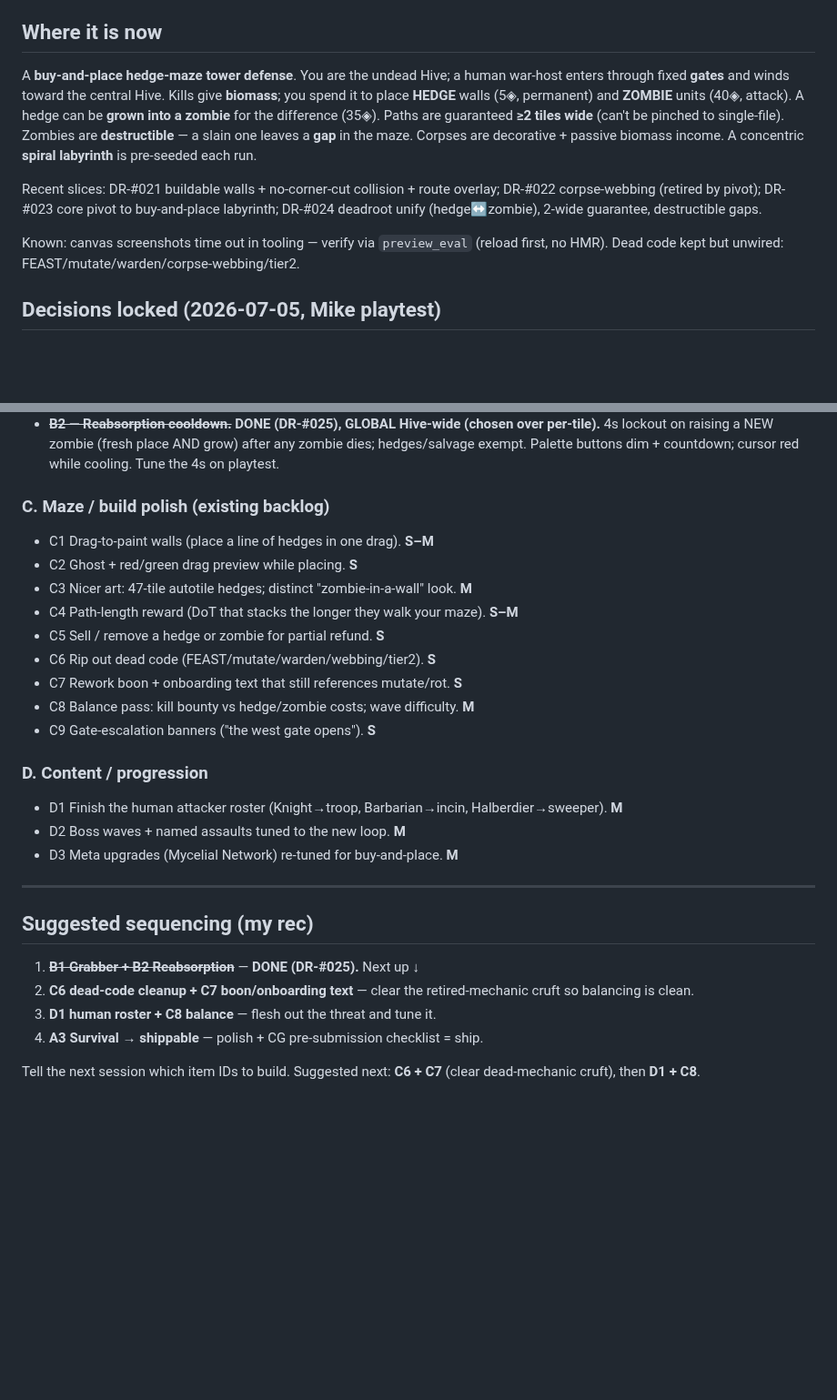
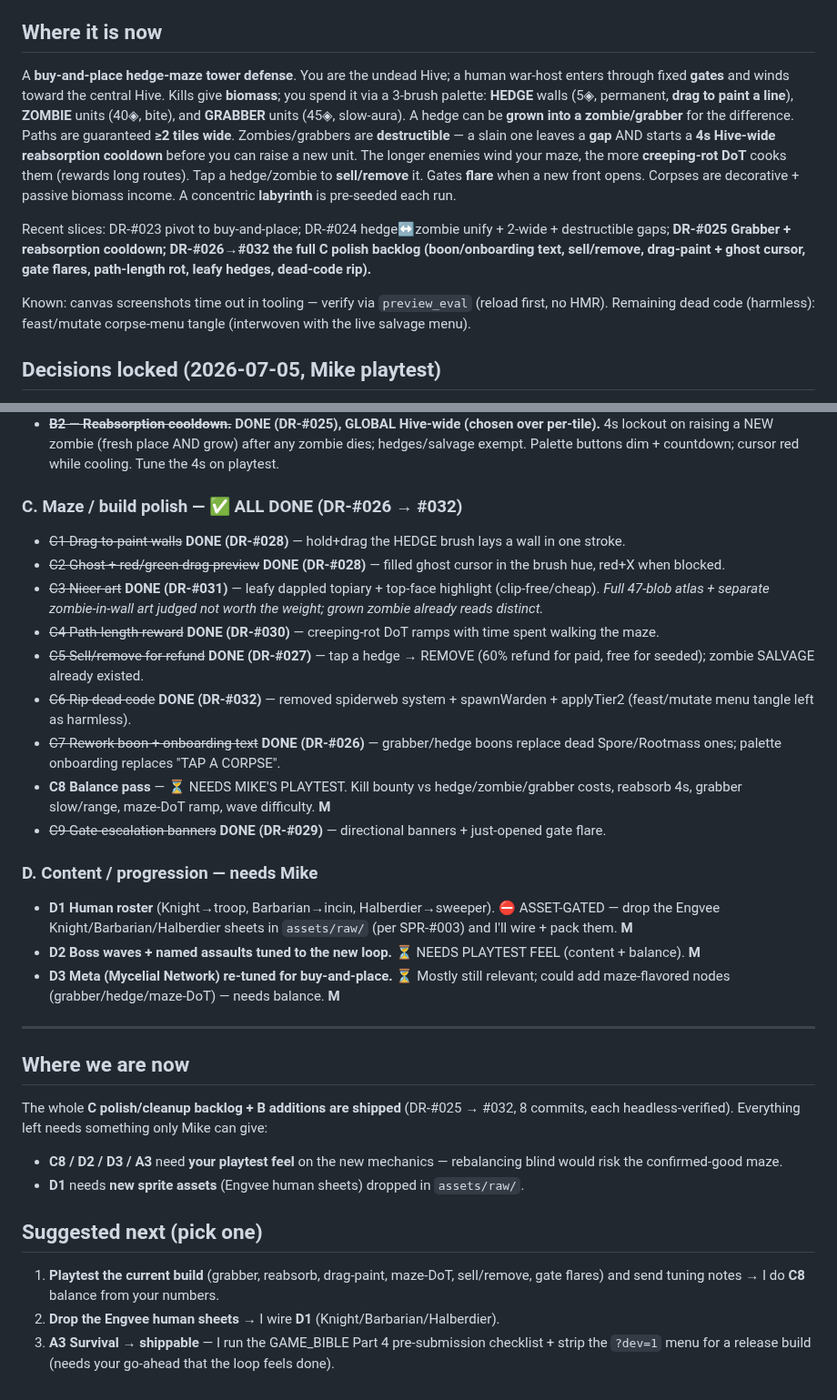
Before and after one commit to michaelnocito/play-area, a Markdown page: deadroot/DEADROOT_HANDOFF.md, 2 parts joined by grey strips. Shown at 91% size. Drawn GitHub-style; blank space fills up the shorter version.

```diff
--- a/deadroot/DEADROOT_HANDOFF.md
+++ b/deadroot/DEADROOT_HANDOFF.md
@@ -6,11 +6,11 @@ Full history: DEADROOT_DEV_NOTES.md (read DR-#021 → DR-#024 for the maze work)
 Rules: single-file index.html, canvas + vanilla JS, fixed 60Hz, no build step, CG fast-load. `?dev=1` dev menu (strip before launch). Read GAME_BIBLE.md at chat start.
 
 ## Where it is now
-A **buy-and-place hedge-maze tower defense**. You are the undead Hive; a human war-host enters through fixed **gates** and winds toward the central Hive. Kills give **biomass**; you spend it to place **HEDGE** walls (5◈, permanent) and **ZOMBIE** units (40◈, attack). A hedge can be **grown into a zombie** for the difference (35◈). Paths are guaranteed **≥2 tiles wide** (can't be pinched to single-file). Zombies are **destructible** — a slain one leaves a **gap** in the maze. Corpses are decorative + passive biomass income. A concentric **spiral labyrinth** is pre-seeded each run.
+A **buy-and-place hedge-maze tower defense**. You are the undead Hive; a human war-host enters through fixed **gates** and winds toward the central Hive. Kills give **biomass**; you spend it via a 3-brush palette: **HEDGE** walls (5◈, permanent, **drag to paint a line**), **ZOMBIE** units (40◈, bite), and **GRABBER** units (45◈, slow-aura). A hedge can be **grown into a zombie/grabber** for the difference. Paths are guaranteed **≥2 tiles wide**. Zombies/grabbers are **destructible** — a slain one leaves a **gap** AND starts a **4s Hive-wide reabsorption cooldown** before you can raise a new unit. The longer enemies wind your maze, the more **creeping-rot DoT** cooks them (rewards long routes). Tap a hedge/zombie to **sell/remove** it. Gates **flare** when a new front opens. Corpses are decorative + passive biomass income. A concentric **labyrinth** is pre-seeded each run.
 
-Recent slices: DR-#021 buildable walls + no-corner-cut collision + route overlay; DR-#022 corpse-webbing (retired by pivot); DR-#023 core pivot to buy-and-place labyrinth; DR-#024 deadroot unify (hedge↔zombie), 2-wide guarantee, destructible gaps.
+Recent slices: DR-#023 pivot to buy-and-place; DR-#024 hedge↔zombie unify + 2-wide + destructible gaps; **DR-#025 Grabber + reabsorption cooldown; DR-#026→#032 the full C polish backlog (boon/onboarding text, sell/remove, drag-paint + ghost cursor, gate flares, path-length rot, leafy hedges, dead-code rip).**
 
-Known: canvas screenshots time out in tooling — verify via `preview_eval` (reload first, no HMR). Dead code kept but unwired: FEAST/mutate/warden/corpse-webbing/tier2.
+Known: canvas screenshots time out in tooling — verify via `preview_eval` (reload first, no HMR). Remaining dead code (harmless): feast/mutate corpse-menu tangle (interwoven with the live salvage menu).
 
 ## Decisions locked (2026-07-05, Mike playtest)
 - **The 2-wide maze feels good** — no tuning needed there. Direction is confirmed: this is a buy-and-place hedge-maze **Survival** game.
@@ -29,28 +29,31 @@ Known: canvas screenshots time out in tooling — verify via `preview_eval` (rel
 - ~~**B1 — Grabber zombie.**~~ **DONE (DR-#025).** 3rd build brush (GRABBER, 45◈, range 2.0, slow 0.40): a zombie that slows every enemy in its amber snare aura instead of shooting. Distinct look = amber disc + dashed aura ring + grasping clawed tendrils. Destructible, growable from a hedge. Tune slow%/range/cost on playtest.
 - ~~**B2 — Reabsorption cooldown.**~~ **DONE (DR-#025), GLOBAL Hive-wide (chosen over per-tile).** 4s lockout on raising a NEW zombie (fresh place AND grow) after any zombie dies; hedges/salvage exempt. Palette buttons dim + countdown; cursor red while cooling. Tune the 4s on playtest.
 
-### C. Maze / build polish (existing backlog)
-- C1 Drag-to-paint walls (place a line of hedges in one drag). **S–M**
-- C2 Ghost + red/green drag preview while placing. **S**
-- C3 Nicer art: 47-tile autotile hedges; distinct "zombie-in-a-wall" look. **M**
-- C4 Path-length reward (DoT that stacks the longer they walk your maze). **S–M**
-- C5 Sell / remove a hedge or zombie for partial refund. **S**
-- C6 Rip out dead code (FEAST/mutate/warden/webbing/tier2). **S**
-- C7 Rework boon + onboarding text that still references mutate/rot. **S**
-- C8 Balance pass: kill bounty vs hedge/zombie costs; wave difficulty. **M**
-- C9 Gate-escalation banners ("the west gate opens"). **S**
+### C. Maze / build polish — ✅ ALL DONE (DR-#026 → #032)
+- ~~C1 Drag-to-paint walls~~ **DONE (DR-#028)** — hold+drag the HEDGE brush lays a wall in one stroke.
+- ~~C2 Ghost + red/green drag preview~~ **DONE (DR-#028)** — filled ghost cursor in the brush hue, red+X when blocked.
+- ~~C3 Nicer art~~ **DONE (DR-#031)** — leafy dappled topiary + top-face highlight (clip-free/cheap). *Full 47-blob atlas + separate zombie-in-wall art judged not worth the weight; grown zombie already reads distinct.*
+- ~~C4 Path-length reward~~ **DONE (DR-#030)** — creeping-rot DoT ramps with time spent walking the maze.
+- ~~C5 Sell/remove for refund~~ **DONE (DR-#027)** — tap a hedge → REMOVE (60% refund for paid, free for seeded); zombie SALVAGE already existed.
+- ~~C6 Rip dead code~~ **DONE (DR-#032)** — removed spiderweb system + spawnWarden + applyTier2 (feast/mutate menu tangle left as harmless).
+- ~~C7 Rework boon + onboarding text~~ **DONE (DR-#026)** — grabber/hedge boons replace dead Spore/Rootmass ones; palette onboarding replaces "TAP A CORPSE".
+- **C8 Balance pass** — ⏳ NEEDS MIKE'S PLAYTEST. Kill bounty vs hedge/zombie/grabber costs, reabsorb 4s, grabber slow/range, maze-DoT ramp, wave difficulty. **M**
+- ~~C9 Gate-escalation banners~~ **DONE (DR-#029)** — directional banners + just-opened gate flare.
 
-### D. Content / progression
-- D1 Finish the human attacker roster (Knight→troop, Barbarian→incin, Halberdier→sweeper). **M**
-- D2 Boss waves + named assaults tuned to the new loop. **M**
-- D3 Meta upgrades (Mycelial Network) re-tuned for buy-and-place. **M**
+### D. Content / progression — needs Mike
+- **D1 Human roster** (Knight→troop, Barbarian→incin, Halberdier→sweeper). ⛔ ASSET-GATED — drop the Engvee Knight/Barbarian/Halberdier sheets in `assets/raw/` (per SPR-#003) and I'll wire + pack them. **M**
+- **D2 Boss waves + named assaults tuned to the new loop.** ⏳ NEEDS PLAYTEST FEEL (content + balance). **M**
+- **D3 Meta (Mycelial Network) re-tuned for buy-and-place.** ⏳ Mostly still relevant; could add maze-flavored nodes (grabber/hedge/maze-DoT) — needs balance. **M**
 
 ---
 
-## Suggested sequencing (my rec)
-1. ~~**B1 Grabber + B2 Reabsorption**~~ — **DONE (DR-#025).** Next up ↓
-2. **C6 dead-code cleanup + C7 boon/onboarding text** — clear the retired-mechanic cruft so balancing is clean.
-3. **D1 human roster + C8 balance** — flesh out the threat and tune it.
-4. **A3 Survival → shippable** — polish + CG pre-submission checklist = ship.
+## Where we are now
+The whole **C polish/cleanup backlog + B additions are shipped** (DR-#025 → #032, 8 commits, each headless-verified).
+Everything left needs something only Mike can give:
+- **C8 / D2 / D3 / A3** need **your playtest feel** on the new mechanics — rebalancing blind would risk the confirmed-good maze.
+- **D1** needs **new sprite assets** (Engvee human sheets) dropped in `assets/raw/`.
 
-Tell the next session which item IDs to build. Suggested next: **C6 + C7** (clear dead-mechanic cruft), then **D1 + C8**.
+## Suggested next (pick one)
+1. **Playtest the current build** (grabber, reabsorb, drag-paint, maze-DoT, sell/remove, gate flares) and send tuning notes → I do **C8** balance from your numbers.
+2. **Drop the Engvee human sheets** → I wire **D1** (Knight/Barbarian/Halberdier).
+3. **A3 Survival → shippable** — I run the GAME_BIBLE Part 4 pre-submission checklist + strip the `?dev=1` menu for a release build (needs your go-ahead that the loop feels done).
```
Also changed, not shown: deadroot/DEADROOT_DEV_NOTES.md (+35 -1 lines).
